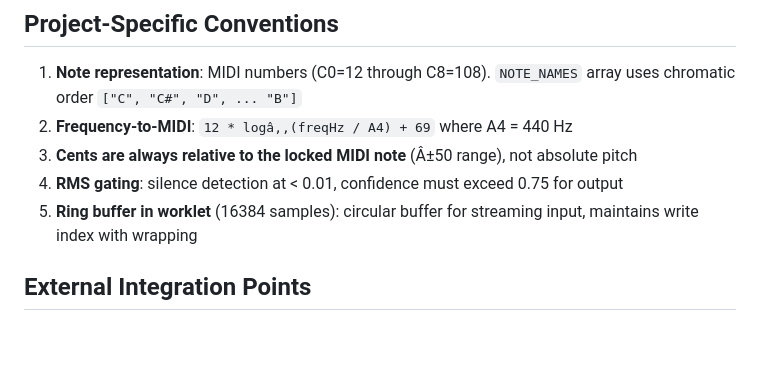
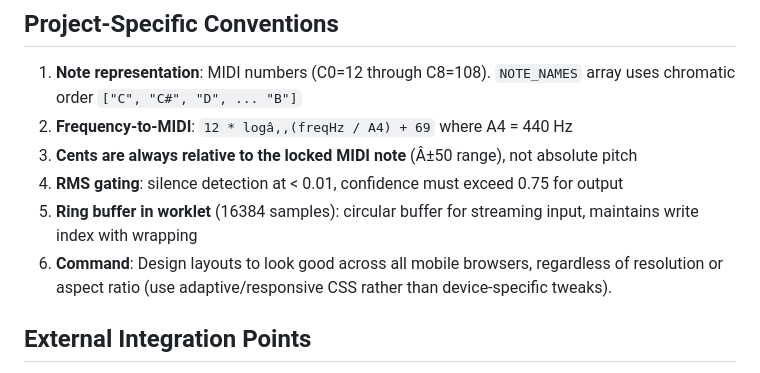
Before and after one commit to trellos/chromatic-tuner, a Markdown page: .github/AGENTS.md, the part around the change. Drawn GitHub-style; blank space fills up the shorter version.

Commit message:
Added command to take mobile browsers into account

```diff
--- a/.github/AGENTS.md
+++ b/.github/AGENTS.md
@@ -69,6 +69,7 @@ Dev script uses **separate esbuild contexts** for app and worklet, allowing inde
 3. **Cents are always relative to the locked MIDI note** (Â±50 range), not absolute pitch
 4. **RMS gating**: silence detection at < 0.01, confidence must exceed 0.75 for output
 5. **Ring buffer in worklet** (16384 samples): circular buffer for streaming input, maintains write index with wrapping
+6. **Command**: Design layouts to look good across all mobile browsers, regardless of resolution or aspect ratio (use adaptive/responsive CSS rather than device-specific tweaks).
 
 ## External Integration Points
 
```
